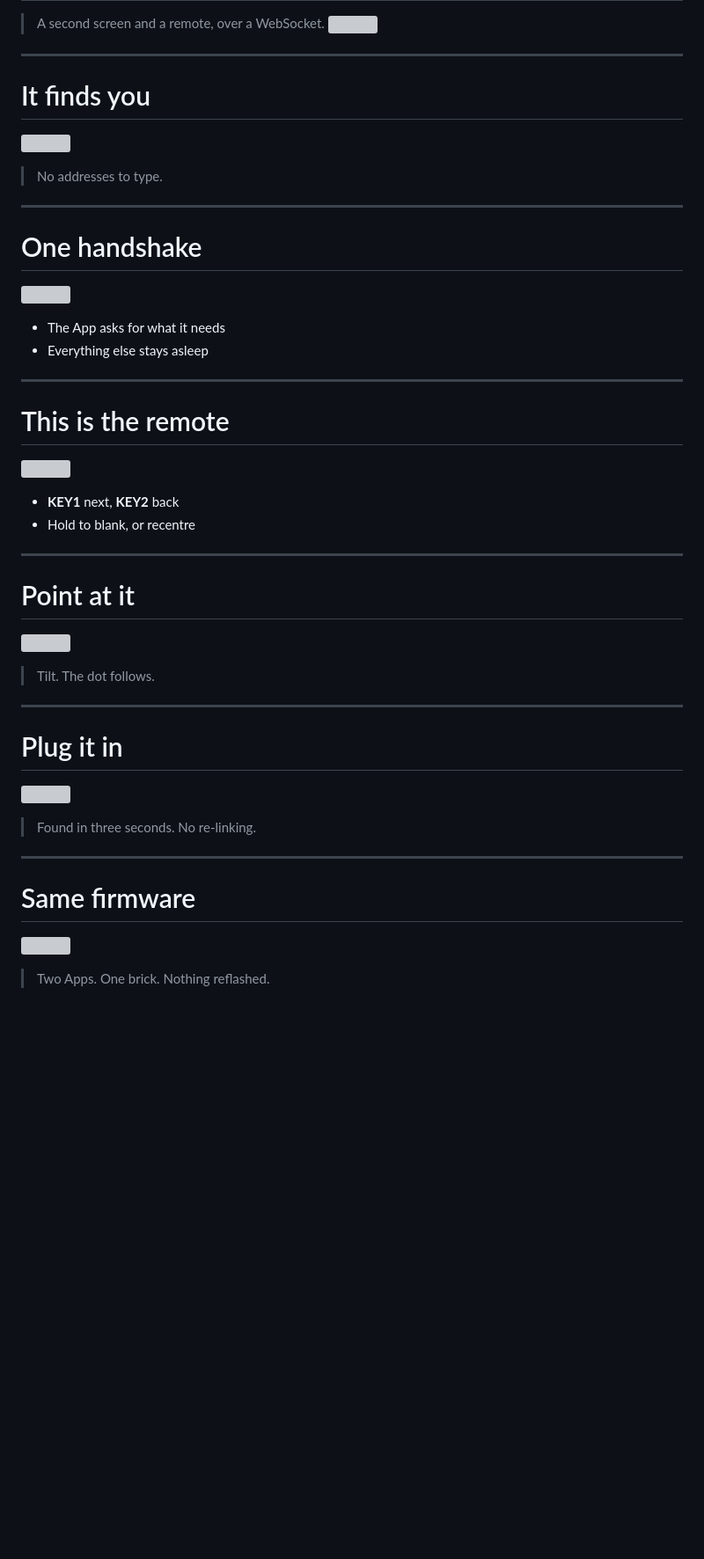
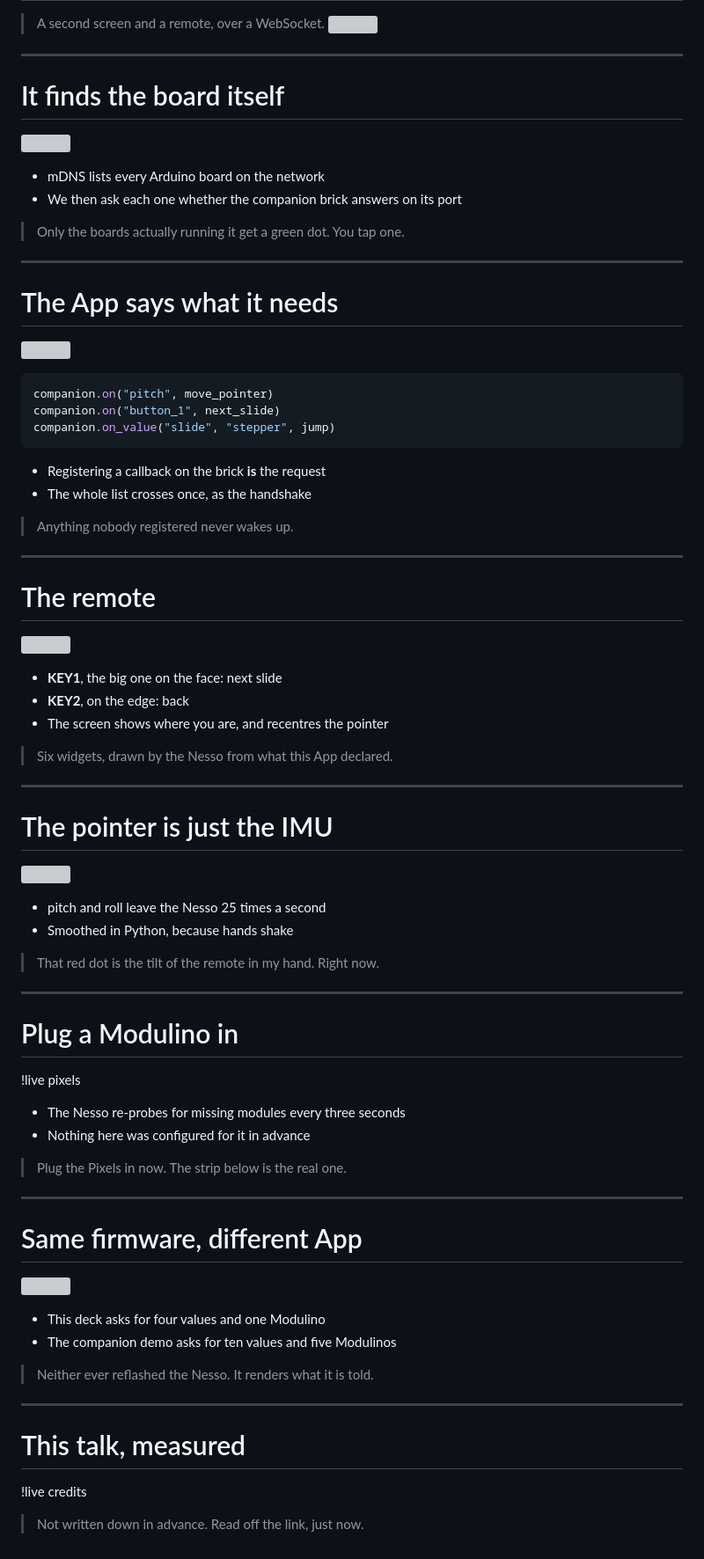
Before and after one commit to balsick/nesson1-applab-companion, a Markdown page: assets/slides.md, the part around the change. Shown at 88% size. Drawn GitHub-style; blank space fills up the shorter version; grey boxes are pictures that could not be loaded.

````diff
--- a/assets/slides.md
+++ b/assets/slides.md
@@ -4,38 +4,60 @@
 
 ---
 
-# It finds you
+# It finds the board itself
 ![](img/slides/discover.svg)
-> No addresses to type.
+- mDNS lists every Arduino board on the network
+- We then ask each one whether the companion brick answers on its port
+> Only the boards actually running it get a green dot. You tap one.
 
 ---
 
-# One handshake
+# The App says what it needs
 ![](img/slides/handshake.svg)
-- The App asks for what it needs
-- Everything else stays asleep
+```python
+companion.on("pitch", move_pointer)
+companion.on("button_1", next_slide)
+companion.on_value("slide", "stepper", jump)
+```
+- Registering a callback on the brick **is** the request
+- The whole list crosses once, as the handshake
+> Anything nobody registered never wakes up.
 
 ---
 
-# This is the remote
+# The remote
 ![](img/slides/remote.svg)
-- **KEY1** next, **KEY2** back
-- Hold to blank, or recentre
+- **KEY1**, the big one on the face: next slide
+- **KEY2**, on the edge: back
+- The screen shows where you are, and recentres the pointer
+> Six widgets, drawn by the Nesso from what this App declared.
 
 ---
 
-# Point at it
+# The pointer is just the IMU
 ![](img/slides/point.svg)
-> Tilt. The dot follows.
+- pitch and roll leave the Nesso 25 times a second
+- Smoothed in Python, because hands shake
+> That red dot is the tilt of the remote in my hand. Right now.
 
 ---
 
-# Plug it in
-![](img/slides/modulino.svg)
-> Found in three seconds. No re-linking.
+# Plug a Modulino in
+!live pixels
+- The Nesso re-probes for missing modules every three seconds
+- Nothing here was configured for it in advance
+> Plug the Pixels in now. The strip below is the real one.
 
 ---
 
-# Same firmware
+# Same firmware, different App
 ![](img/slides/layers.svg)
-> Two Apps. One brick. Nothing reflashed.
+- This deck asks for four values and one Modulino
+- The companion demo asks for ten values and five Modulinos
+> Neither ever reflashed the Nesso. It renders what it is told.
+
+---
+
+# This talk, measured
+!live credits
+> Not written down in advance. Read off the link, just now.
````
Also changed, not shown: README.md (+27 -7 lines), assets/img/presenter.png, 6 other files.
